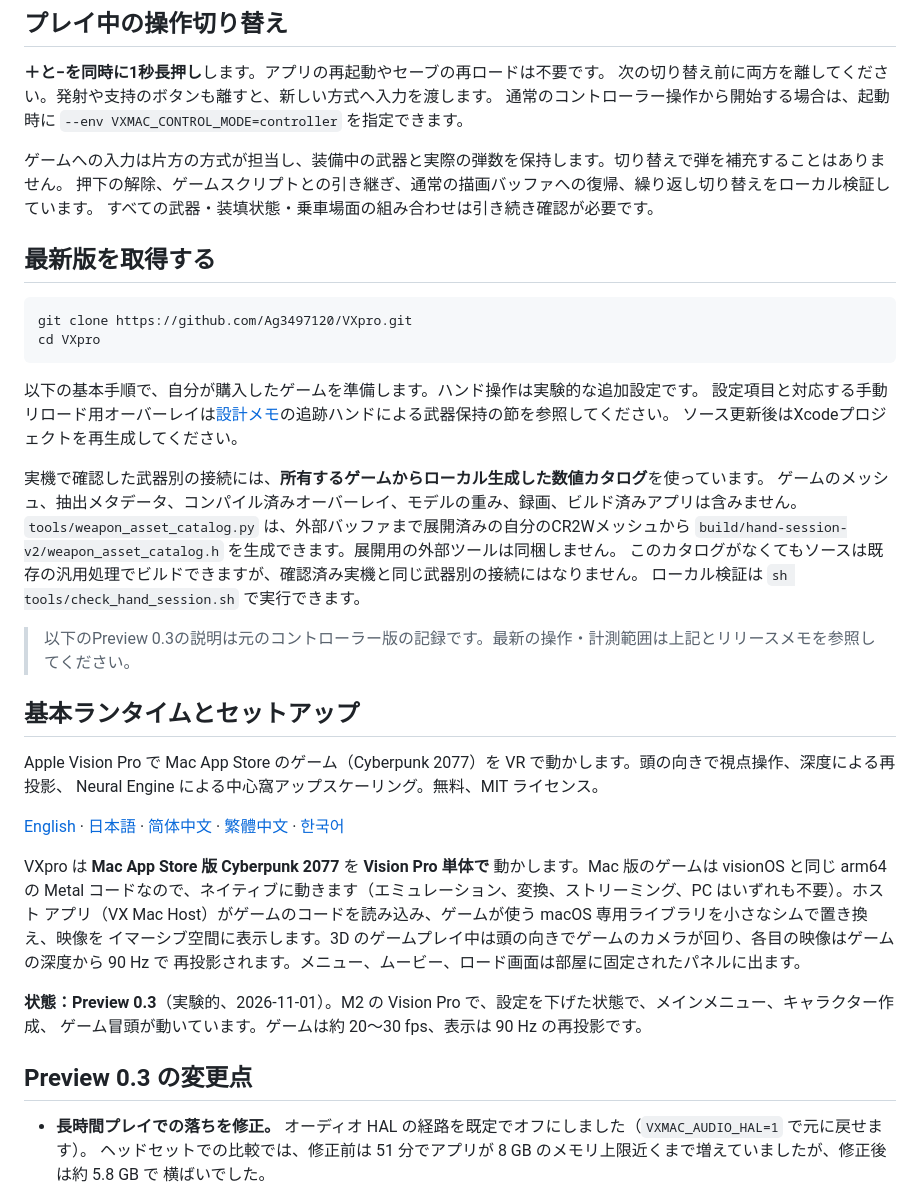
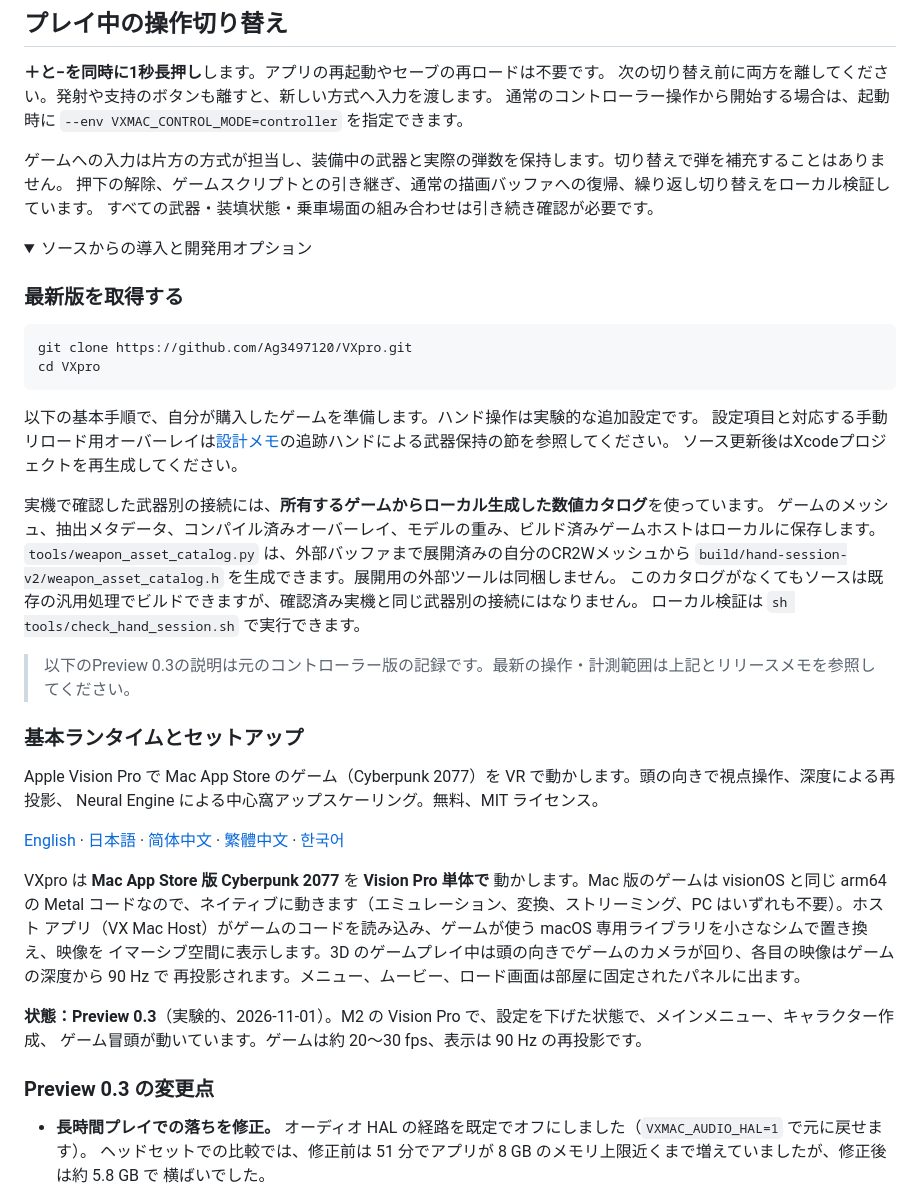
Before and after one commit to Ag3497120/VXpro, a Markdown page: README_ja.md, the part around one of its changes. Rendered like a GitHub page; folded sections open.

````diff
--- a/README_ja.md
+++ b/README_ja.md
@@ -114,7 +135,10 @@ M2での**60秒間の計測で、新しいゲーム画像が平均37.1 FPS**で
 押下の解除、ゲームスクリプトとの引き継ぎ、通常の描画バッファへの復帰、繰り返し切り替えをローカル検証しています。
 すべての武器・装填状態・乗車場面の組み合わせは引き続き確認が必要です。
 
-## 最新版を取得する
+<details>
+<summary>ソースからの導入と開発用オプション</summary>
+
+### 最新版を取得する
 
 ```sh
 git clone https://github.com/Ag3497120/VXpro.git
@@ -126,7 +150,7 @@ cd VXpro
 ソース更新後はXcodeプロジェクトを再生成してください。
 
 実機で確認した武器別の接続には、**所有するゲームからローカル生成した数値カタログ**を使っています。
-ゲームのメッシュ、抽出メタデータ、コンパイル済みオーバーレイ、モデルの重み、録画、ビルド済みアプリは含みません。
+ゲームのメッシュ、抽出メタデータ、コンパイル済みオーバーレイ、モデルの重み、ビルド済みゲームホストはローカルに保存します。
 `tools/weapon_asset_catalog.py` は、外部バッファまで展開済みの自分のCR2Wメッシュから
 `build/hand-session-v2/weapon_asset_catalog.h` を生成できます。展開用の外部ツールは同梱しません。
 このカタログがなくてもソースは既存の汎用処理でビルドできますが、確認済み実機と同じ武器別の接続にはなりません。
@@ -134,7 +158,7 @@ cd VXpro
 
 > 以下のPreview 0.3の説明は元のコントローラー版の記録です。最新の操作・計測範囲は上記とリリースメモを参照してください。
 
-## 基本ランタイムとセットアップ
+### 基本ランタイムとセットアップ
 
 Apple Vision Pro で Mac App Store のゲーム（Cyberpunk 2077）を VR で動かします。頭の向きで視点操作、深度による再投影、
 Neural Engine による中心窩アップスケーリング。無料、MIT ライセンス。
@@ -150,7 +174,7 @@ arm64 の Metal コードなので、ネイティブに動きます（エミュ
 **状態：Preview 0.3**（実験的、2026-11-01）。M2 の Vision Pro で、設定を下げた状態で、メインメニュー、キャラクター作成、
 ゲーム冒頭が動いています。ゲームは約 20〜30 fps、表示は 90 Hz の再投影です。
 
-## Preview 0.3 の変更点
+### Preview 0.3 の変更点
 
 - **長時間プレイでの落ちを修正。** オーディオ HAL の経路を既定でオフにしました（`VXMAC_AUDIO_HAL=1` で元に戻せます）。
   ヘッドセットでの比較では、修正前は 51 分でアプリが 8 GB のメモリ上限近くまで増えていましたが、修正後は約 5.8 GB で
````
Also changed, not shown: other parts of README_ja.md (+36 -13 lines), README.md (+59 -45 lines), installer/README.md (added, +28 -0 lines), docs/media/vxpro-installer.png (added), 8 other files.
